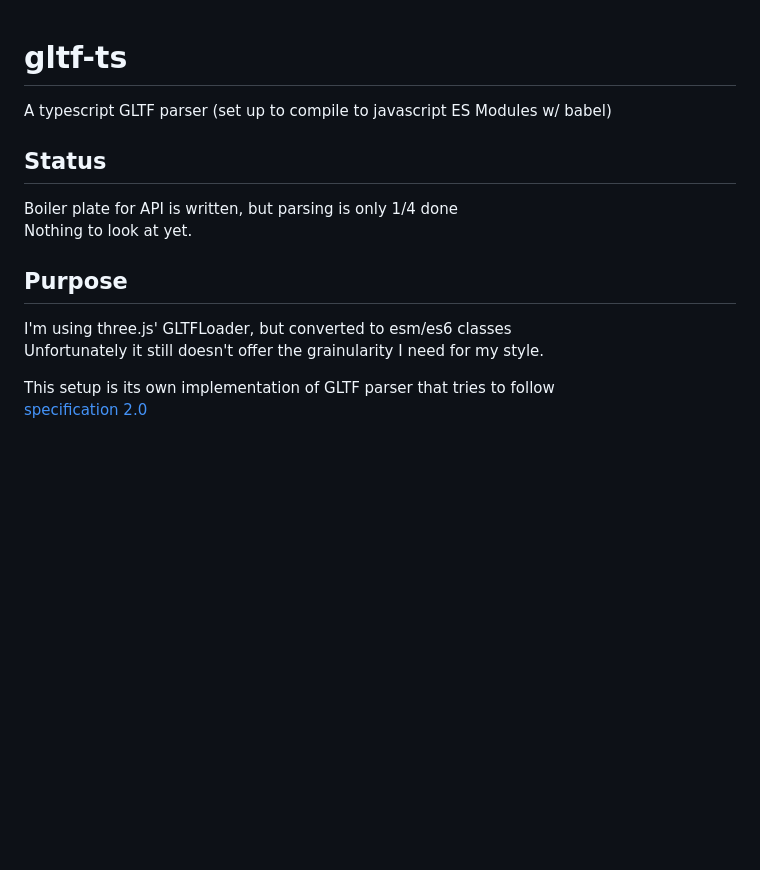
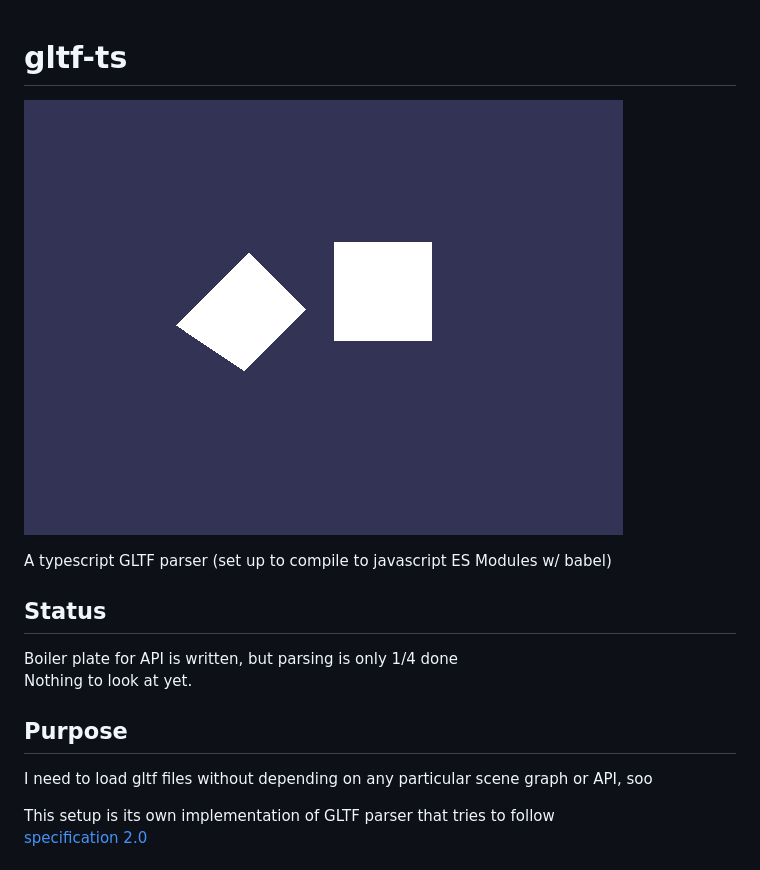
Before and after one commit to RepComm/gltf-ts, a Markdown page: ReadMe.md, the part around the change. GitHub-like rendering; pictures changed too: example.png (added); blank space fills up the shorter version.

```diff
--- a/ReadMe.md
+++ b/ReadMe.md
@@ -1,4 +1,6 @@
 # gltf-ts
+
+![img](./example.png)
 
 A typescript GLTF parser (set up to compile to javascript ES Modules w/ babel)
 
@@ -7,8 +9,8 @@ Boiler plate for API is written, but parsing is only 1/4 done<br/>
 Nothing to look at yet.
 
 ## Purpose
-I'm using three.js' GLTFLoader, but converted to esm/es6 classes<br/>
-Unfortunately it still doesn't offer the grainularity I need for my style.<br/>
+I need to load gltf files without depending on any particular scene graph or API, soo
+
 
 This setup is its own implementation of GLTF parser that tries to follow<br/>
 [specification 2.0](https://github.com/KhronosGroup/glTF/blob/master/specification/2.0/README.md)
```
Also changed, not shown: 9 other files.
